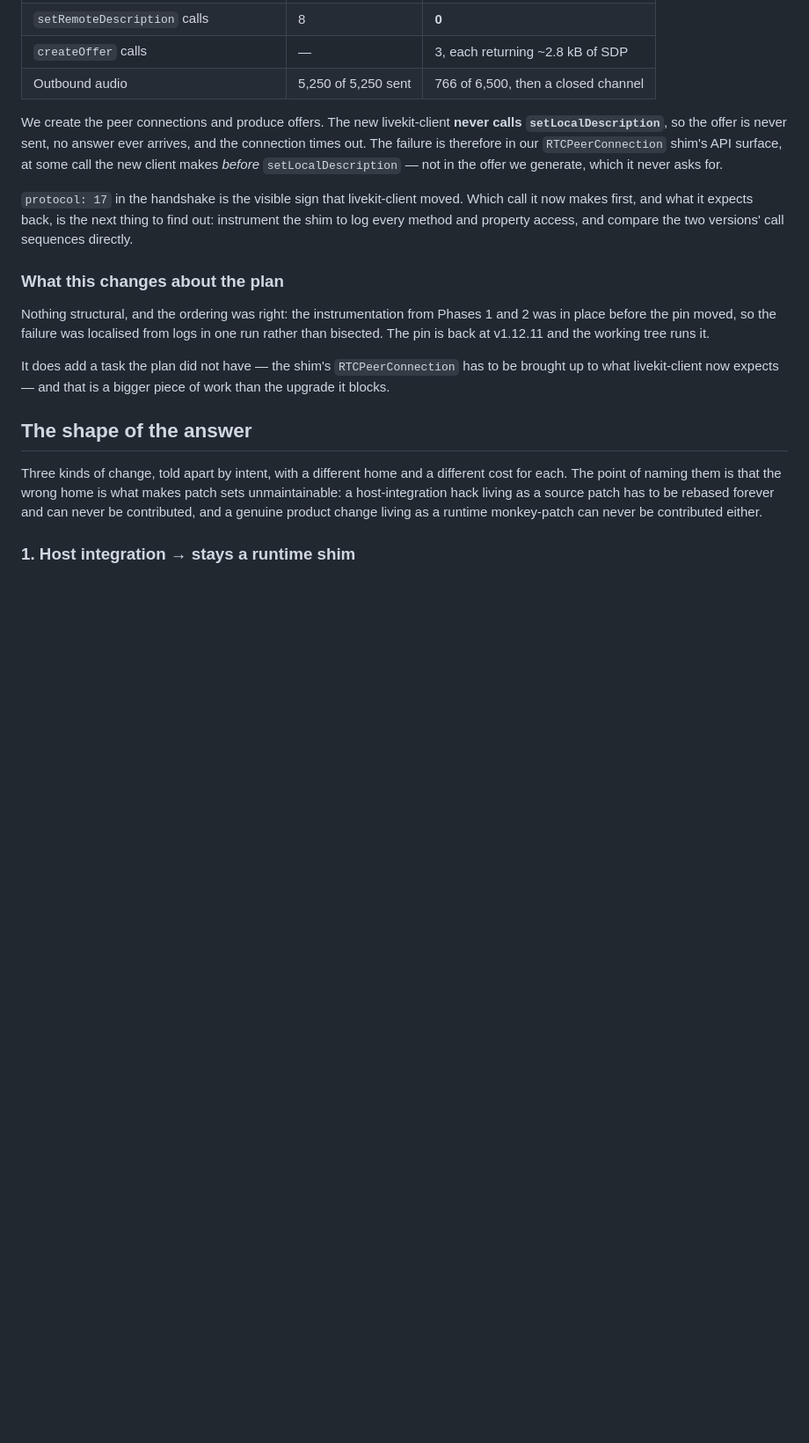
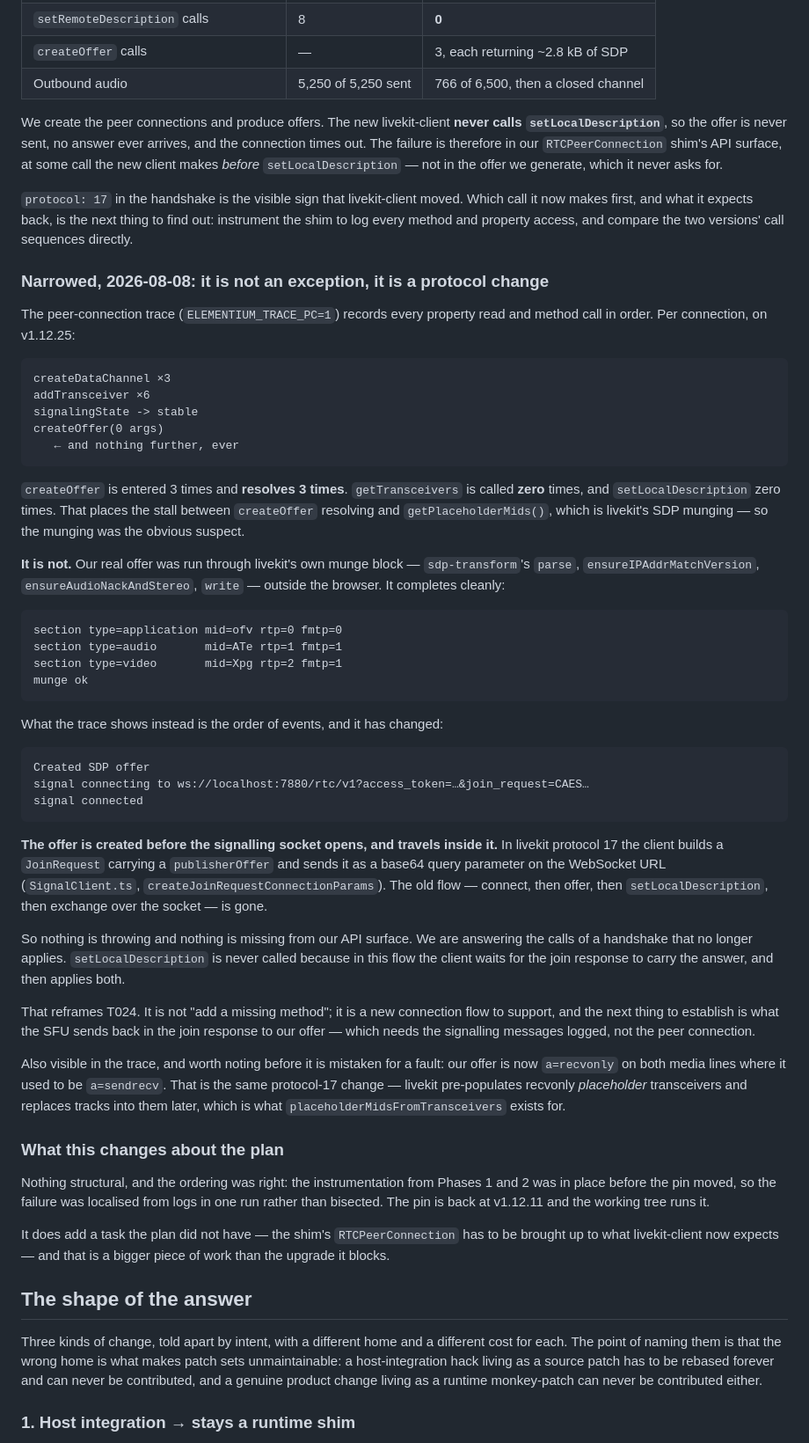
Before and after one commit to alisonjenkins/elementium, a Markdown page: specs/007-element-web-upgrade/spec.md, the part around the change. Shown at 88% size. GitHub-like rendering; blank space fills up the shorter version.

Commit message:
specs: the v1.12.25 stall is a protocol change, not a missing shim method
The peer-connection trace settles it. Per connection: three data channels, six
transceivers, one `createOffer` -- which resolves -- and then nothing. Zero
`getTransceivers`, zero `setLocalDescription`.

That put the stall inside livekit's SDP munging, so I ran our real offer through
that block outside the browser: `parse`, `ensureIPAddrMatchVersion`,
`ensureAudioNackAndStereo`, `write`. It completes cleanly. Not the munging.

What changed is the order. The offer is now created *before* the signalling socket
opens and travels inside it: protocol 17 puts a `publisherOffer` in the
`JoinRequest` and sends it as a query parameter on the WebSocket URL. The old
connect-then-offer-then-setLocalDescription flow is gone.

So nothing is throwing and nothing is absent from our API surface -- we are
answering the calls of a handshake that no longer applies. Adds T025: log the
signalling messages, because the next question is what the SFU replies with, and
the peer-connection trace cannot see the WebSocket.

Co-Authored-By: Claude Opus 5 (1M context) <noreply@anthropic.com>
Claude-Session: https://claude.ai/code/session_019x6RQnBGeyHbvUWcqPAh7r

````diff
--- a/specs/007-element-web-upgrade/spec.md
+++ b/specs/007-element-web-upgrade/spec.md
@@ -158,6 +158,63 @@ offer we generate, which it never asks for.
 it now makes first, and what it expects back, is the next thing to find out: instrument the
 shim to log every method and property access, and compare the two versions' call sequences
 directly.
+
+### Narrowed, 2026-08-08: it is not an exception, it is a protocol change
+
+The peer-connection trace (`ELEMENTIUM_TRACE_PC=1`) records every property read and method
+call in order. Per connection, on v1.12.25:
+
+```
+createDataChannel ×3
+addTransceiver ×6
+signalingState -> stable
+createOffer(0 args)
+   ← and nothing further, ever
+```
+
+`createOffer` is entered 3 times and **resolves 3 times**. `getTransceivers` is called
+**zero** times, and `setLocalDescription` zero times. That places the stall between
+`createOffer` resolving and `getPlaceholderMids()`, which is livekit's SDP munging — so the
+munging was the obvious suspect.
+
+**It is not.** Our real offer was run through livekit's own munge block —
+`sdp-transform`'s `parse`, `ensureIPAddrMatchVersion`, `ensureAudioNackAndStereo`, `write` —
+outside the browser. It completes cleanly:
+
+```
+section type=application mid=ofv rtp=0 fmtp=0
+section type=audio       mid=ATe rtp=1 fmtp=1
+section type=video       mid=Xpg rtp=2 fmtp=1
+munge ok
+```
+
+What the trace shows instead is the order of events, and it has changed:
+
+```
+Created SDP offer
+signal connecting to ws://localhost:7880/rtc/v1?access_token=…&join_request=CAES…
+signal connected
+```
+
+**The offer is created before the signalling socket opens, and travels inside it.** In
+livekit protocol 17 the client builds a `JoinRequest` carrying a `publisherOffer` and sends
+it as a base64 query parameter on the WebSocket URL (`SignalClient.ts`,
+`createJoinRequestConnectionParams`). The old flow — connect, then offer, then
+`setLocalDescription`, then exchange over the socket — is gone.
+
+So nothing is throwing and nothing is missing from our API surface. We are answering the
+calls of a handshake that no longer applies. `setLocalDescription` is never called because
+in this flow the client waits for the join response to carry the answer, and then applies
+both.
+
+That reframes T024. It is not "add a missing method"; it is a new connection flow to
+support, and the next thing to establish is what the SFU sends back in the join response to
+our offer — which needs the signalling messages logged, not the peer connection.
+
+Also visible in the trace, and worth noting before it is mistaken for a fault: our offer is
+now `a=recvonly` on both media lines where it used to be `a=sendrecv`. That is the same
+protocol-17 change — livekit pre-populates recvonly *placeholder* transceivers and replaces
+tracks into them later, which is what `placeholderMidsFromTransceivers` exists for.
 
 ### What this changes about the plan
 
````
Also changed, not shown: specs/007-element-web-upgrade/tasks.md (+2 -1 lines).
